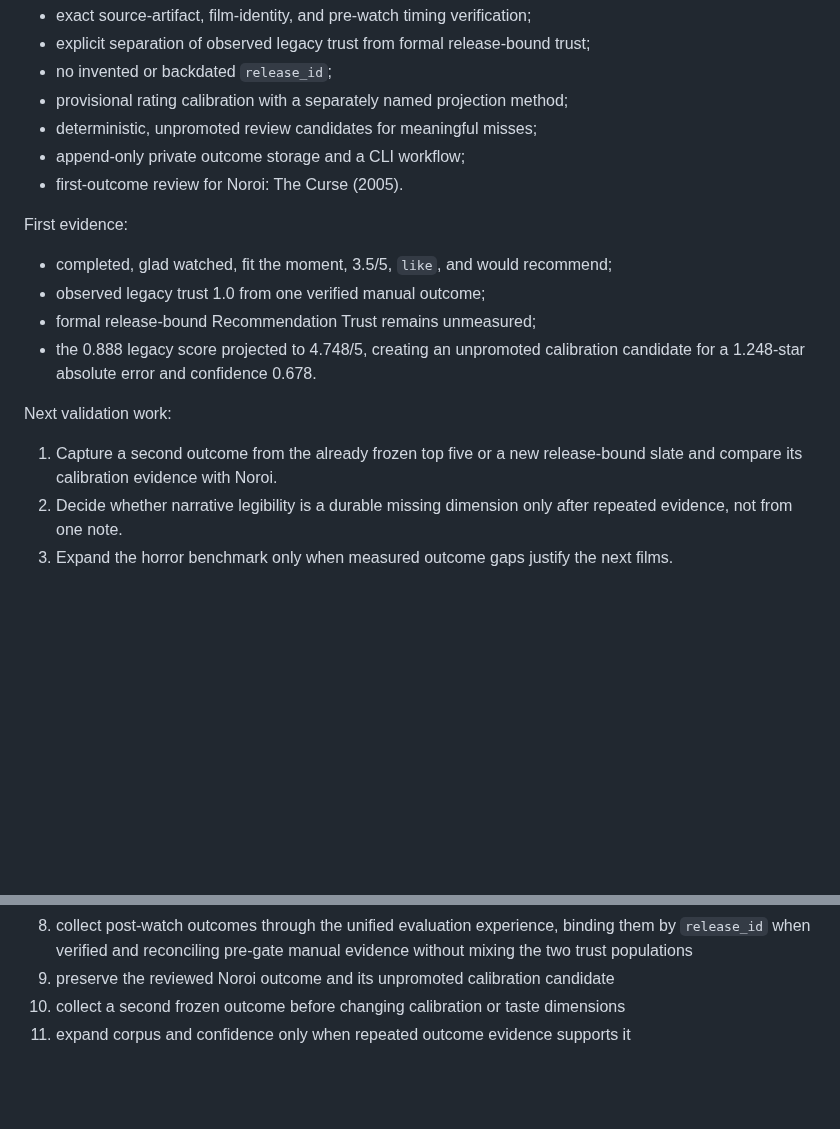
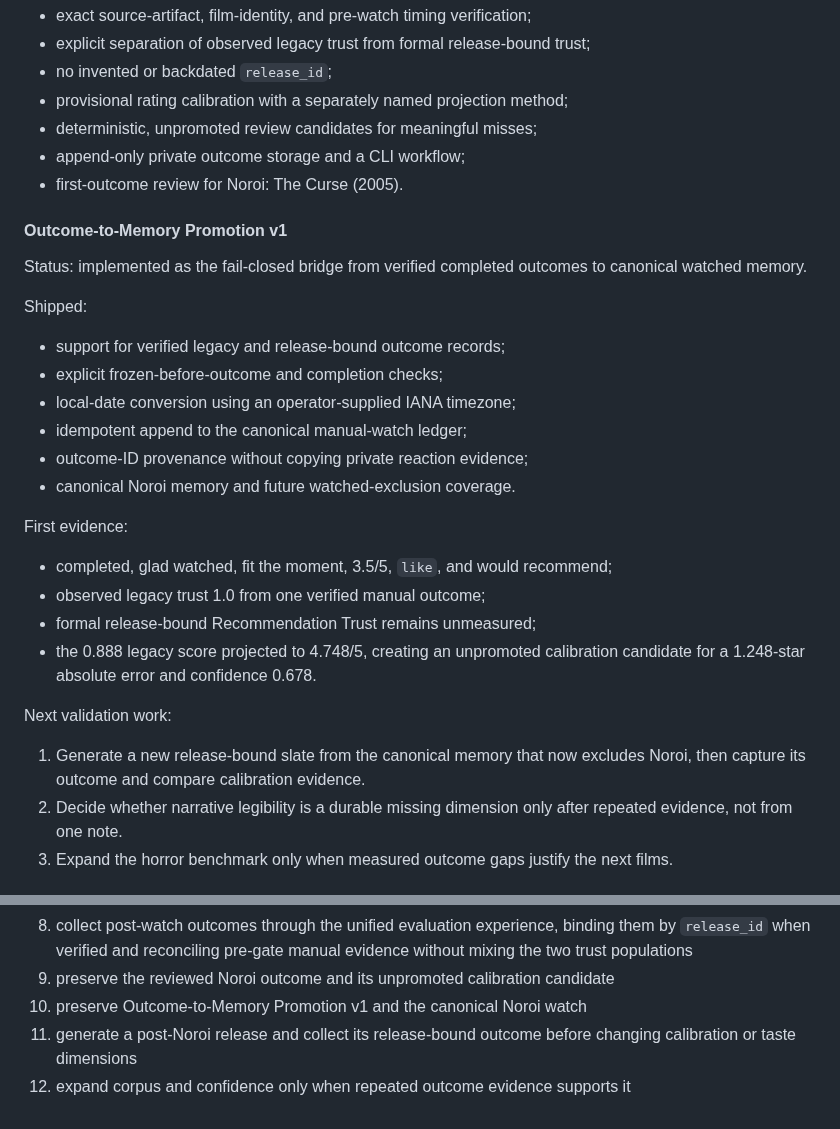
Before and after one commit to brutisthebrut-debug/cinema-brain, a Markdown page: docs/BRAIN_RELEASES.md, 2 parts joined by grey strips. Drawn GitHub-style; blank space fills up the shorter version.

Commit message:
Outcome-to-Memory Promotion v1: update docs/BRAIN_RELEASES.md

```diff
--- a/docs/BRAIN_RELEASES.md
+++ b/docs/BRAIN_RELEASES.md
@@ -241,6 +241,20 @@ Shipped:
 - append-only private outcome storage and a CLI workflow;
 - first-outcome review for Noroi: The Curse (2005).
 
+#### Outcome-to-Memory Promotion v1
+
+Status: implemented as the fail-closed bridge from verified completed outcomes
+to canonical watched memory.
+
+Shipped:
+
+- support for verified legacy and release-bound outcome records;
+- explicit frozen-before-outcome and completion checks;
+- local-date conversion using an operator-supplied IANA timezone;
+- idempotent append to the canonical manual-watch ledger;
+- outcome-ID provenance without copying private reaction evidence;
+- canonical Noroi memory and future watched-exclusion coverage.
+
 First evidence:
 
 - completed, glad watched, fit the moment, 3.5/5, `like`, and would recommend;
@@ -251,8 +265,8 @@ First evidence:
 
 Next validation work:
 
-1. Capture a second outcome from the already frozen top five or a new
-   release-bound slate and compare its calibration evidence with Noroi.
+1. Generate a new release-bound slate from the canonical memory that now
+   excludes Noroi, then capture its outcome and compare calibration evidence.
 2. Decide whether narrative legibility is a durable missing dimension only after
    repeated evidence, not from one note.
 3. Expand the horror benchmark only when measured outcome gaps justify the next films.
@@ -346,5 +360,7 @@ The active sequence is:
    them by `release_id` when verified and reconciling pre-gate manual evidence
    without mixing the two trust populations
 9. preserve the reviewed Noroi outcome and its unpromoted calibration candidate
-10. collect a second frozen outcome before changing calibration or taste dimensions
-11. expand corpus and confidence only when repeated outcome evidence supports it
+10. preserve Outcome-to-Memory Promotion v1 and the canonical Noroi watch
+11. generate a post-Noroi release and collect its release-bound outcome before
+    changing calibration or taste dimensions
+12. expand corpus and confidence only when repeated outcome evidence supports it
```
